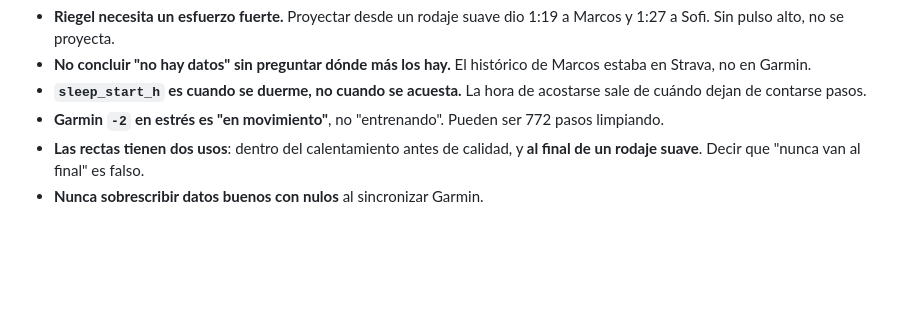
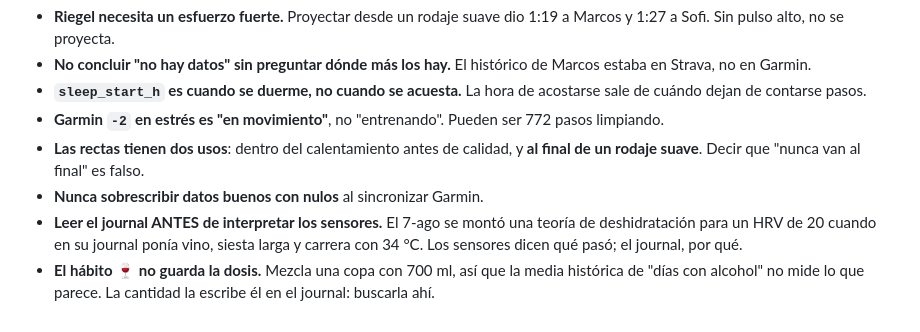
Before and after one commit to marcos0bed/hombro-seguro, a Markdown page: CLAUDE.md, the part around the change. Drawn GitHub-style; blank space fills up the shorter version.

Commit message:
El journal manda sobre los sensores, y la dosis está en el journal
Dos reglas que faltaban. Primera: leer el journal antes de interpretar los
sensores; el 7-ago se explicó un HRV de 20 con deshidratación cuando él había
escrito vino, siesta larga y carrera con 34 grados. Segunda: el hábito de
alcohol es un sí/no que mezcla una copa con 700 ml, de modo que la media de
'días con alcohol' no mide lo que aparenta. La cantidad la apunta él en texto.

Co-Authored-By: Claude <noreply@anthropic.com>

```diff
--- a/CLAUDE.md
+++ b/CLAUDE.md
@@ -152,3 +152,10 @@ reloj), `stravatool.py`, `weathertool.py`, `fitmet_notify.py`.
 - **Las rectas tienen dos usos**: dentro del calentamiento antes de calidad, y
   **al final de un rodaje suave**. Decir que "nunca van al final" es falso.
 - **Nunca sobrescribir datos buenos con nulos** al sincronizar Garmin.
+- **Leer el journal ANTES de interpretar los sensores.** El 7-ago se montó una
+  teoría de deshidratación para un HRV de 20 cuando en su journal ponía vino,
+  siesta larga y carrera con 34 °C. Los sensores dicen qué pasó; el journal,
+  por qué.
+- **El hábito 🍷 no guarda la dosis.** Mezcla una copa con 700 ml, así que la
+  media histórica de "días con alcohol" no mide lo que parece. La cantidad la
+  escribe él en el journal: buscarla ahí.
```
